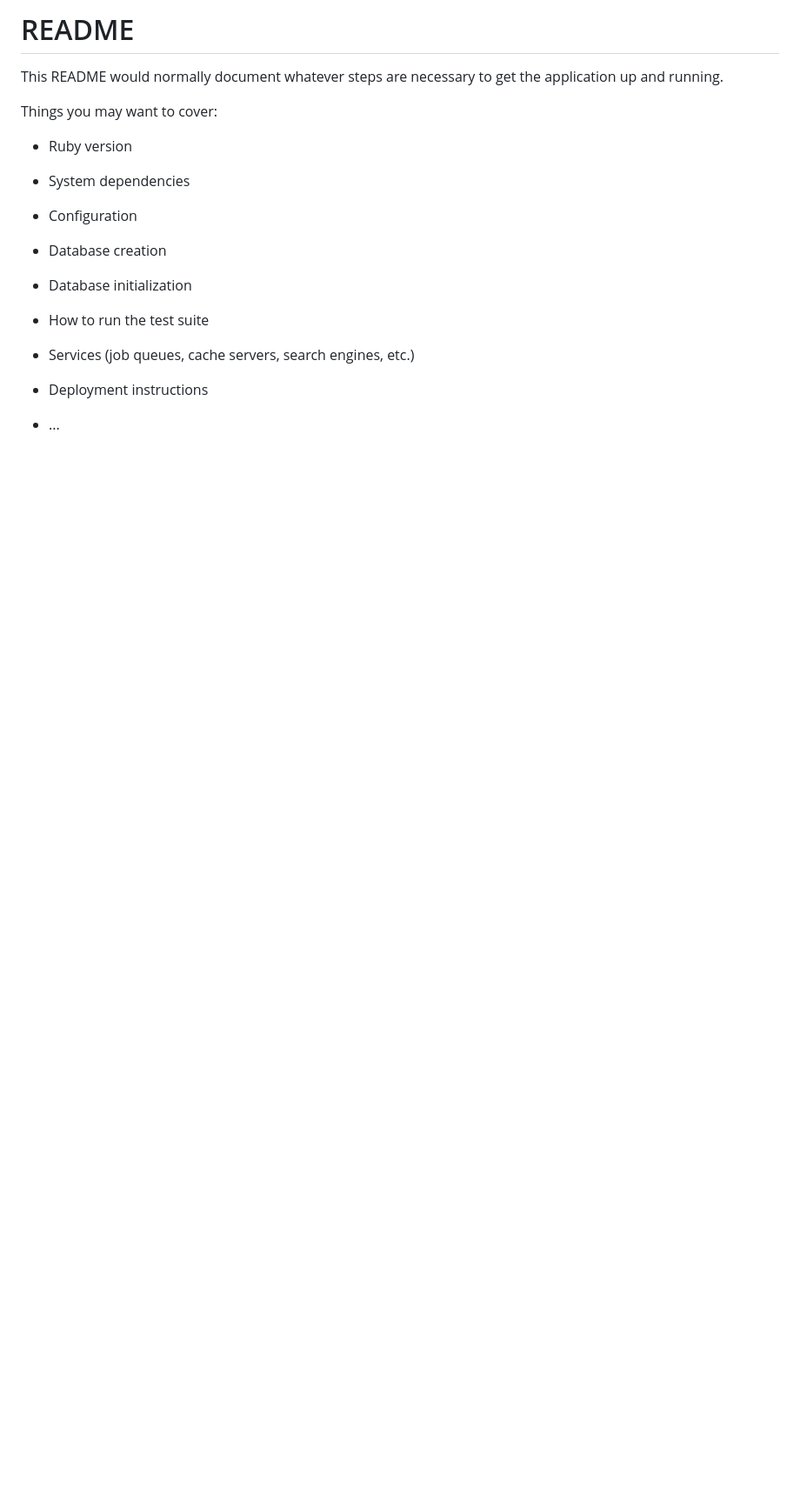
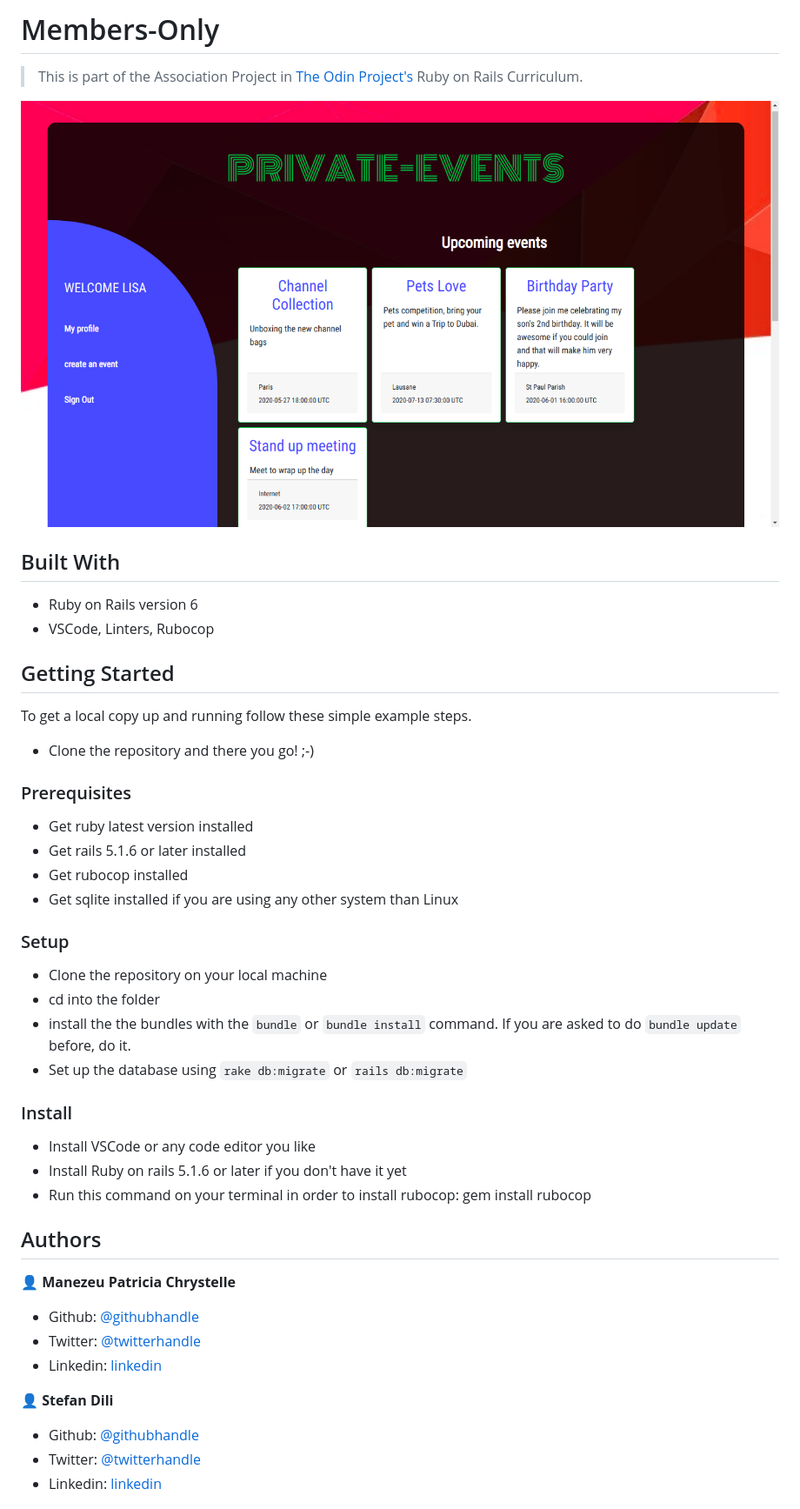
Before and after one commit to patriciachrysy/private-events, a Markdown page: README.md, the part around the change printed below. Shown: that part at 87% size. GitHub-like rendering; pictures changed too: app_screenshot.png (added); blank space fills up the shorter version.

Commit message:
Finish writting test cases on events and updated the readme file

```diff
--- a/README.md
+++ b/README.md
@@ -1,24 +1,53 @@
-# README
+# Members-Only
 
-This README would normally document whatever steps are necessary to get the
-application up and running.
+> This is part of the Association Project in [The Odin Project's](https://www.theodinproject.com) Ruby on Rails Curriculum.
 
-Things you may want to cover:
+![screenshot](./app_screenshot.png)
 
-* Ruby version
+## Built With
 
-* System dependencies
+- Ruby on Rails version 6
+- VSCode, Linters, Rubocop
 
-* Configuration
 
-* Database creation
+## Getting Started
 
-* Database initialization
+To get a local copy up and running follow these simple example steps.
 
-* How to run the test suite
+- Clone the repository and there you go! ;-)
 
-* Services (job queues, cache servers, search engines, etc.)
+### Prerequisites
 
-* Deployment instructions
+- Get ruby latest version installed
+- Get rails 5.1.6 or later installed
+- Get rubocop installed
+- Get sqlite installed if you are using any other system than Linux
 
-* ...
+### Setup
+
+- Clone the repository on your local machine
+- cd into the folder
+- install the the bundles with the `bundle` or `bundle install` command. If you are asked to do `bundle update` before, do it.
+- Set up the database using `rake db:migrate` or `rails db:migrate`
+
+### Install
+
+- Install VSCode or any code editor you like
+- Install Ruby on rails 5.1.6 or later if you don't have it yet
+- Run this command on your terminal in order to install rubocop: gem install rubocop
+
+
+## Authors
+
+👤 **Manezeu Patricia Chrystelle**
+
+- Github: [@githubhandle](https://github.com/patriciachrysy)
+- Twitter: [@twitterhandle](https://twitter.com/ManezeuP)
+- Linkedin: [linkedin](https://www.linkedin.com/in/manezeu-patricia-chrystelle-095072118/)
+
+👤 **Stefan Dili**
+
+- Github: [@githubhandle](https://github.com/dili021)
+- Twitter: [@twitterhandle](https://twitter.com/DiliStefan)
+- Linkedin: [linkedin](https://www.linkedin.com/in/stefan-dili/)
+
```
Also changed, not shown: other parts of README.md (+9 -0 lines), 2 other files.
